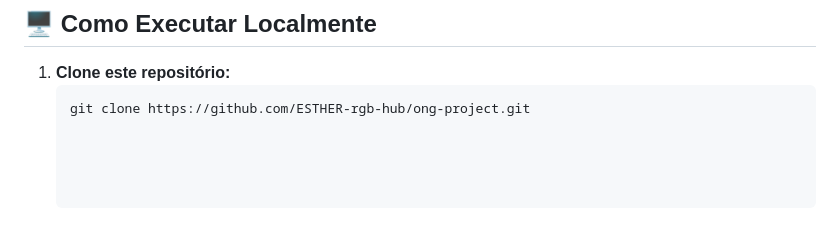
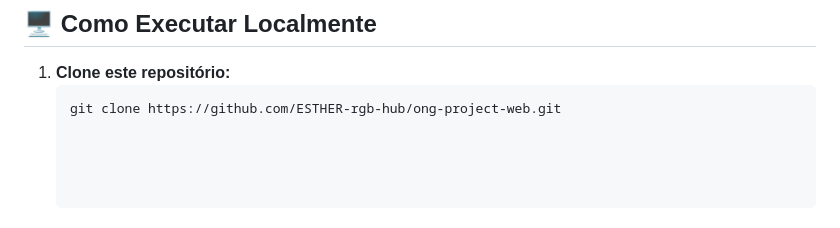
Before and after one commit to ESTHER-rgb-hub/Ong-Project-web, a Markdown page: README.md, the part around the change. GitHub-like rendering.

````diff
--- a/README.md
+++ b/README.md
@@ -126,4 +126,4 @@ Foram criados **4 formulários completos**, com validação nativa (`required`,
 
 1. **Clone este repositório:**
    ```bash
-   git clone https://github.com/ESTHER-rgb-hub/ong-project.git
+   git clone https://github.com/ESTHER-rgb-hub/ong-project-web.git
````
